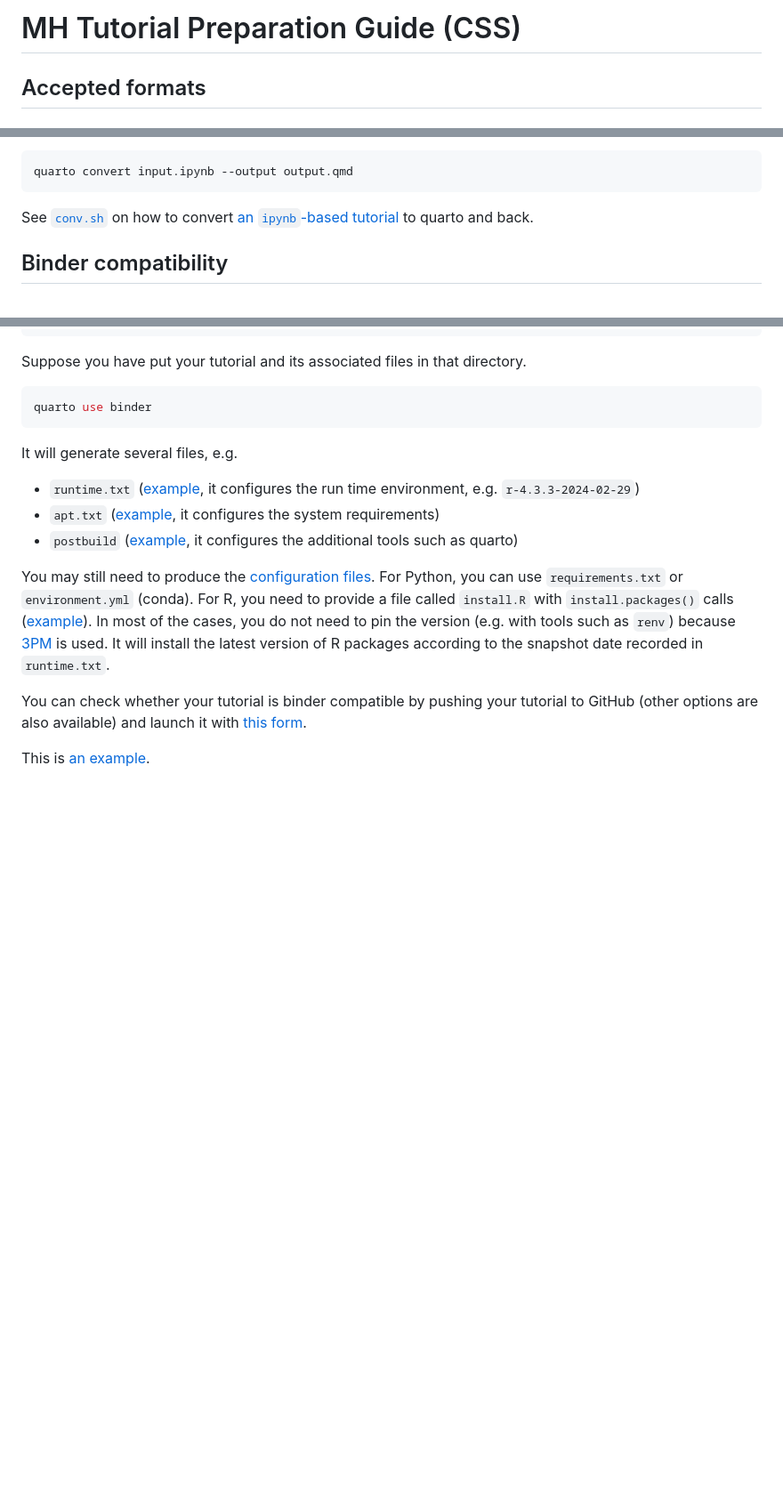
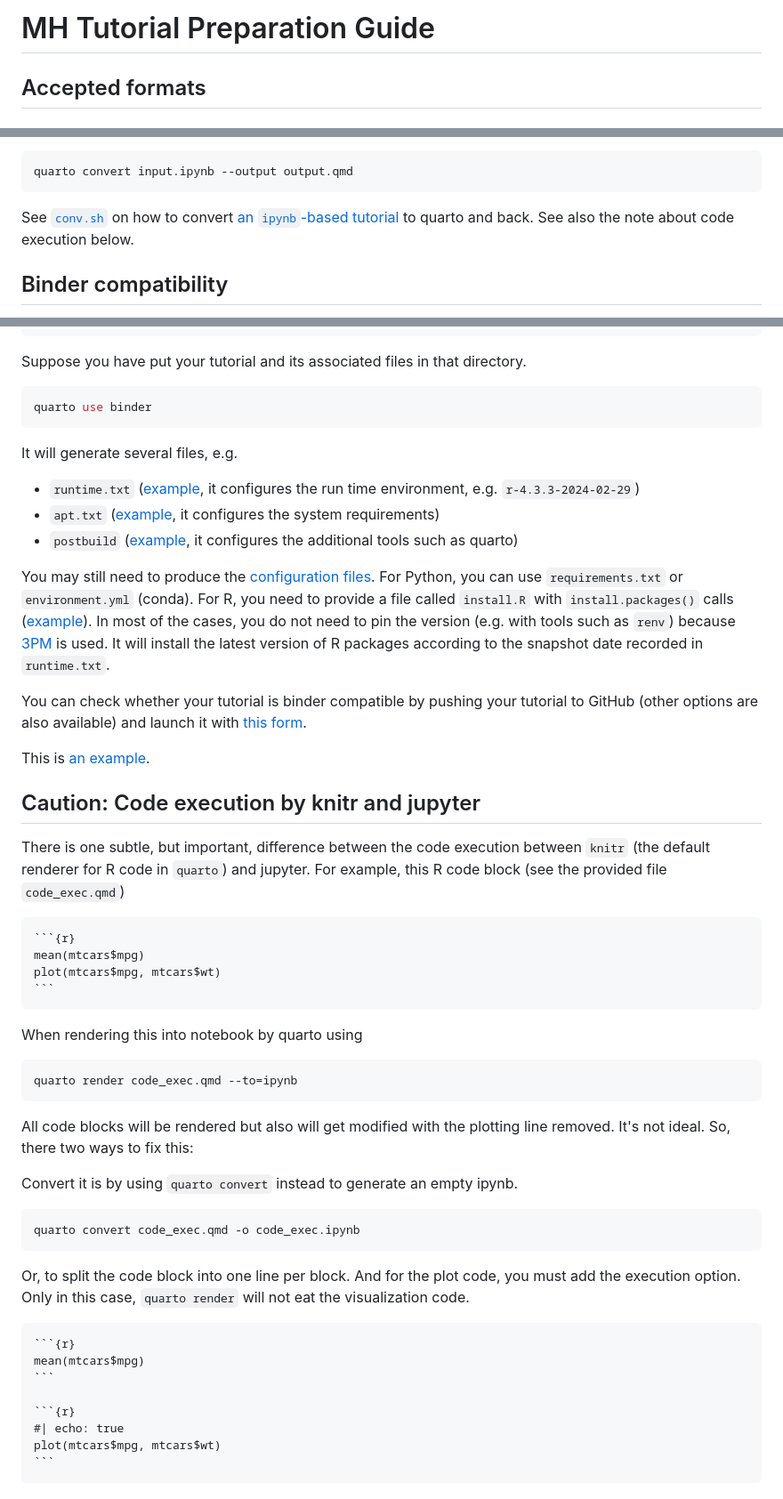
Before and after one commit to GESIS-Methods-Hub/guidelines-for-tutorials, a Markdown page: readme.md, 3 parts joined by grey strips. Shown: that part at 89% size. GitHub-like rendering; blank space fills up the shorter version.

Commit message:
Fix #13 (#14)
* Fix #13

* Clean up the extra lines

`````diff
--- a/readme.md
+++ b/readme.md
@@ -1,4 +1,4 @@
-# MH Tutorial Preparation Guide (CSS)
+# MH Tutorial Preparation Guide
 
 ## Accepted formats
 
@@ -60,7 +60,7 @@ quarto convert input.qmd --output output.ipynb
 quarto convert input.ipynb --output output.qmd
 ```
 
-See [`conv.sh`](conv.sh) on how to convert [an `ipynb`-based tutorial](https://github.com/gesiscss/css_methods_python/tree/main/b_data_collection_methods) to quarto and back.
+See [`conv.sh`](conv.sh) on how to convert [an `ipynb`-based tutorial](https://github.com/gesiscss/css_methods_python/tree/main/b_data_collection_methods) to quarto and back. See also the note about code execution below.
 
 ## Binder compatibility
 
@@ -91,3 +91,41 @@ You may still need to produce the [configuration files](https://mybinder.readthe
 You can check whether your tutorial is binder compatible by pushing your tutorial to GitHub (other options are also available) and launch it with [this form](https://mybinder.org/).
 
 This is [an example](https://github.com/chainsawriot/methodshub-weat).
+
+## Caution: Code execution by knitr and jupyter
+
+There is one subtle, but important, difference between the code execution between `knitr` (the default renderer for R code in `quarto`) and jupyter. For example, this R code block (see the provided file `code_exec.qmd`)
+
+````
+```{r}
+mean(mtcars$mpg)
+plot(mtcars$mpg, mtcars$wt)
+```
+````
+
+When rendering this into notebook by quarto using
+
+```sh
+quarto render code_exec.qmd --to=ipynb
+```
+
+All code blocks will be rendered but also will get modified with the plotting line removed. It's not ideal. So, there two ways to fix this:
+
+Convert it is by using `quarto convert` instead to generate an empty ipynb.
+
+```sh
+quarto convert code_exec.qmd -o code_exec.ipynb
+```
+
+Or, to split the code block into one line per block. And for the plot code, you must add the execution option. Only in this case, `quarto render` will not eat the visualization code.
+
+````
+```{r}
+mean(mtcars$mpg)
+```
+
+```{r}
+#| echo: true
+plot(mtcars$mpg, mtcars$wt)
+```
+````
`````
